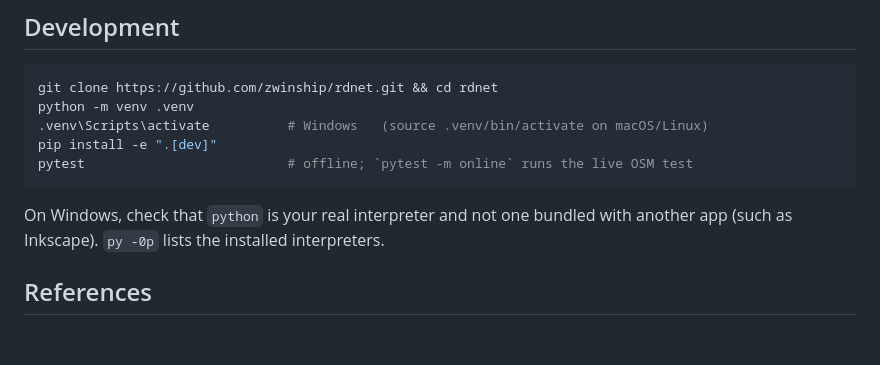
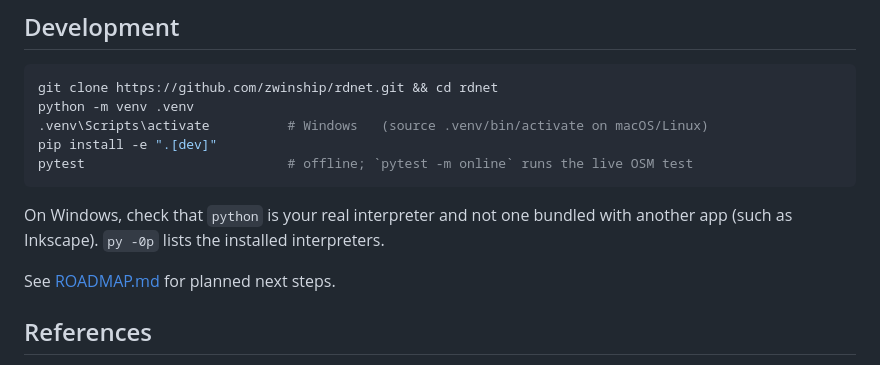
Before and after one commit to zwinship/rd2dnet, a Markdown page: README.md, the part around the change. Drawn GitHub-style; blank space fills up the shorter version.

Commit message:
Add roadmap for next steps (rd2d aggregate parity, scale profiling, polish)
Co-Authored-By: Claude Opus 5.5 <noreply@anthropic.com>

```diff
--- a/README.md
+++ b/README.md
@@ -166,6 +166,8 @@ pytest                          # offline; `pytest -m online` runs the live OSM
 On Windows, check that `python` is your real interpreter and not one bundled with
 another app (such as Inkscape). `py -0p` lists the installed interpreters.
 
+See [ROADMAP.md](ROADMAP.md) for planned next steps.
+
 ## References
 
 - Cattaneo, Titiunik & Yu. *rd2d: Causal Inference in Boundary Discontinuity Designs.* arXiv:2505.07989.
```
Also changed, not shown: ROADMAP.md (added, +62 -0 lines).
